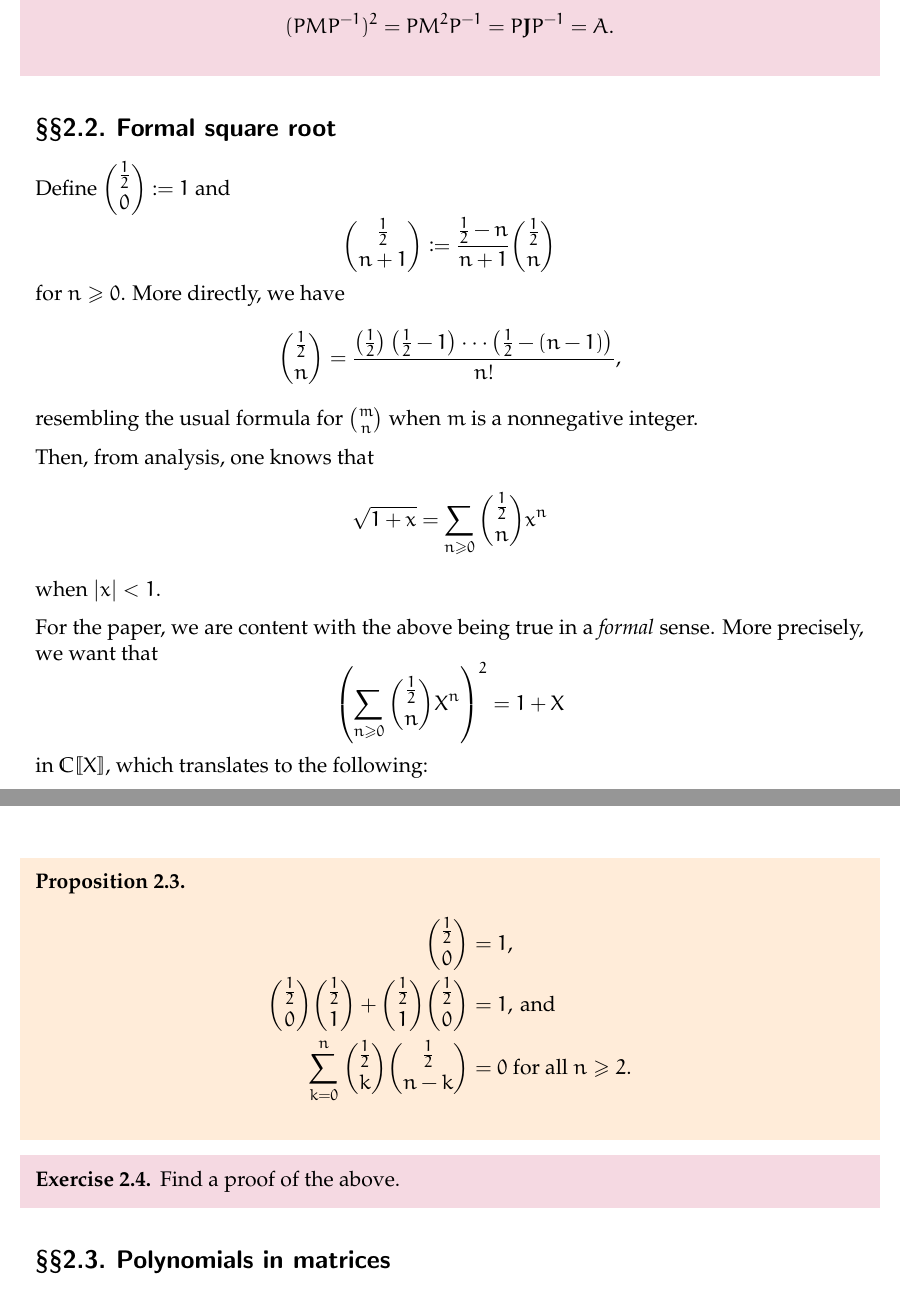
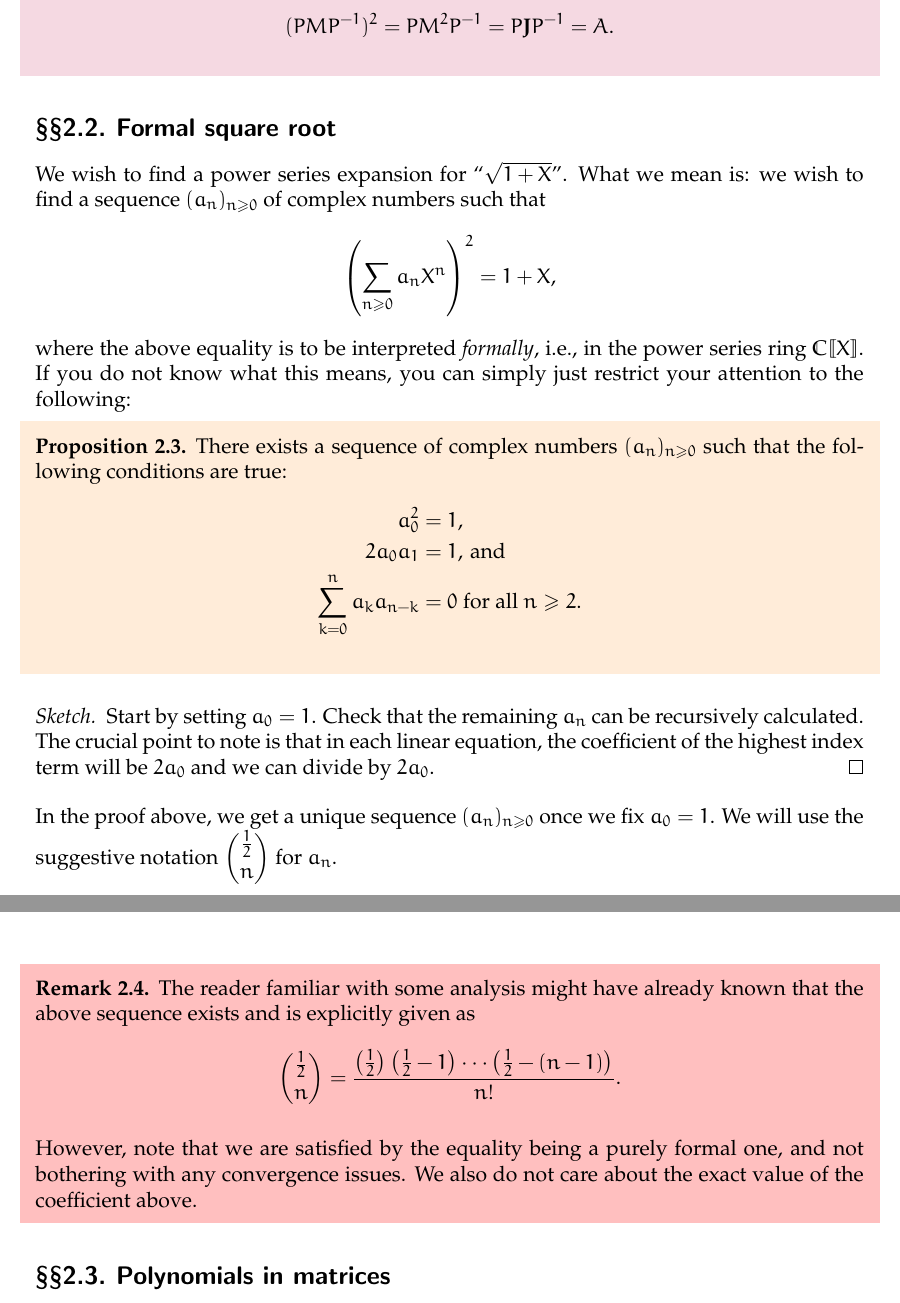
Before and after one commit to aryamanmaithani/math, a LaTeX document (blurbs/matrix-square-roots.tex, which reads blurbs/aryaman.sty): two parts of pages 3 and 4 of 9, joined at a grey line, cut so that both start at the same text. Compiled offline with pdfLaTeX.

Commit message:
made coefficients shorter

```diff
--- a/blurbs/aryaman.sty
+++ b/blurbs/aryaman.sty
@@ -342,6 +342,7 @@
 {\begin{mdframed}[skipabove=0pt, skipbelow=0pt, innertopmargin=4pt, innerbottommargin=4pt, bottomline=false,topline=false,rightline=false, linewidth=2pt]}
 {\end{mdframed}}
 \newenvironment{soln}{\begin{proof}[Solution]}{\end{proof}}
+\newenvironment{sketch}{\begin{proof}[Sketch]}{\end{proof}}
 
 \newenvironment{disc}
 {\begin{tcolorbox}[parbox=false, colback = red!30]\bfseries}
--- a/blurbs/matrix-square-roots.tex
+++ b/blurbs/matrix-square-roots.tex
@@ -98,38 +98,56 @@ Thus, to find a square root for the matrix $\mathbf{J}$ in \Cref{eq:01}, it suff
 
 \subsection{Formal square root}
 
-Define $\dbinom{\frac{1}{2}}{0} \vcentcolon= 1$ and
+We wish to find a power series expansion for ``$\sqrt{1 + X}$''. What we mean is: we wish to find a sequence $(a_{n})_{n \ge 0}$ of complex numbers such that
 \begin{equation*}
-	\binom{\frac{1}{2}}{n + 1} \vcentcolon= \frac{\frac{1}{2} - n}{n + 1}\binom{\frac{1}{2}}{n}
+	\left(\sum_{n \ge 0} a_{n} X^{n}\right)^{2} = 1 + X,
 \end{equation*}
-for $n \ge 0$. More directly, we have
-\begin{equation*}
-	\binom{\frac{1}{2}}{n} = \frac{\left(\frac{1}{2}\right)\left(\frac{1}{2} - 1\right) \cdots \left(\frac{1}{2} - (n - 1)\right)}{n!},
-\end{equation*}
-resembling the usual formula for $\binom{m}{n}$ when $m$ is a nonnegative integer.
+where the above equality is to be interpreted \emph{formally}, i.e., in the power series ring $\mathbb{C}[\![X]\!]$. If you do not know what this means, you can simply just restrict your attention to the following:
 
-Then, from analysis, one knows that
-\begin{equation*}
-	\sqrt{1 + x} = \sum_{n \ge 0} \binom{\frac{1}{2}}{n} x^{n}
-\end{equation*}
-when $\md{x} < 1$.
-
-For the paper, we are content with the above being true in a \emph{formal} sense. More precisely, we want that
-\begin{equation*}
-	\left(\sum_{n \ge 0} \binom{\frac{1}{2}}{n} X^{n}\right)^{2} = 1 + X
-\end{equation*}
-in $\mathbb{C}[\![X]\!]$, which translates to the following:
 \begin{prop} \label{prop:formal-square-root}
+	There exists a sequence of complex numbers $(a_{n})_{n \ge 0}$ such that the following conditions are true:
 	\begin{align*}
-		\binom{\frac{1}{2}}{0} &= 1,\\
-		\binom{\frac{1}{2}}{0}\binom{\frac{1}{2}}{1} + \binom{\frac{1}{2}}{1}\binom{\frac{1}{2}}{0} &= 1,\,\text{and} \\
-		\sum_{k = 0}^{n} \binom{\frac{1}{2}}{k} \binom{\frac{1}{2}}{n - k} &= 0 \text{ for all $n \ge 2$.}
+		a_{0}^{2} &= 1,\\
+		2a_{0}a_{1} &= 1,\,\text{and} \\
+		\sum_{k = 0}^{n} a_{k} a_{n - k} &= 0 \text{ for all $n \ge 2$.}
 	\end{align*}
 \end{prop}
+\begin{sketch}
+	Start by setting $a_{0} = 1$. Check that the remaining $a_{n}$ can be recursively calculated. The crucial point to note is that in each linear equation, the coefficient of the highest index term will be $2a_{0}$ and we can divide by $2a_{0}$.
+\end{sketch}
 
-\begin{exe}
-	Find a proof of the above.
-\end{exe}
+In the proof above, we get a unique sequence $(a_{n})_{n \ge 0}$ once we fix $a_{0} = 1$. We will use the suggestive notation $\dbinom{\frac{1}{2}}{n}$ for $a_{n}$.
+
+\begin{rem}
+	The reader familiar with some analysis might have already known that the above sequence exists and is explicitly given as
+	\begin{equation*}
+		\binom{\frac{1}{2}}{n} = \frac{\left(\frac{1}{2}\right)\left(\frac{1}{2} - 1\right) \cdots \left(\frac{1}{2} - (n - 1)\right)}{n!}.
+	\end{equation*}
+
+	However, note that we are satisfied by the equality being a purely formal one, and not bothering with any convergence issues. We also do not care about the exact value of the coefficient above.
+\end{rem}
+
+% Define $\dbinom{\frac{1}{2}}{0} \vcentcolon= 1$ and
+% \begin{equation*}
+% 	\binom{\frac{1}{2}}{n + 1} \vcentcolon= \frac{\frac{1}{2} - n}{n + 1}\binom{\frac{1}{2}}{n}
+% \end{equation*}
+% for $n \ge 0$. More directly, we have
+% \begin{equation*}
+% 	\binom{\frac{1}{2}}{n} = \frac{\left(\frac{1}{2}\right)\left(\frac{1}{2} - 1\right) \cdots \left(\frac{1}{2} - (n - 1)\right)}{n!},
+% \end{equation*}
+% resembling the usual formula for $\binom{m}{n}$ when $m$ is a nonnegative integer.
+
+% Then, from analysis, one knows that
+% \begin{equation*}
+% 	\sqrt{1 + x} = \sum_{n \ge 0} \binom{\frac{1}{2}}{n} x^{n}
+% \end{equation*}
+% when $\md{x} < 1$.
+
+% For the paper, we are content with the above being true in a \emph{formal} sense. More precisely, we want that
+% \begin{equation*}
+% 	\left(\sum_{n \ge 0} \binom{\frac{1}{2}}{n} X^{n}\right)^{2} = 1 + X
+% \end{equation*}
+% in $\mathbb{C}[\![X]\!]$, which translates to the following:
 
 \subsection{Polynomials in matrices}
 
```
Also changed, not shown: blurbs/matrix-square-roots.pdf, blurbs/matrix-square-roots.tex (15 more changed lines). Lines whose indentation alone changed are shown as unchanged.
